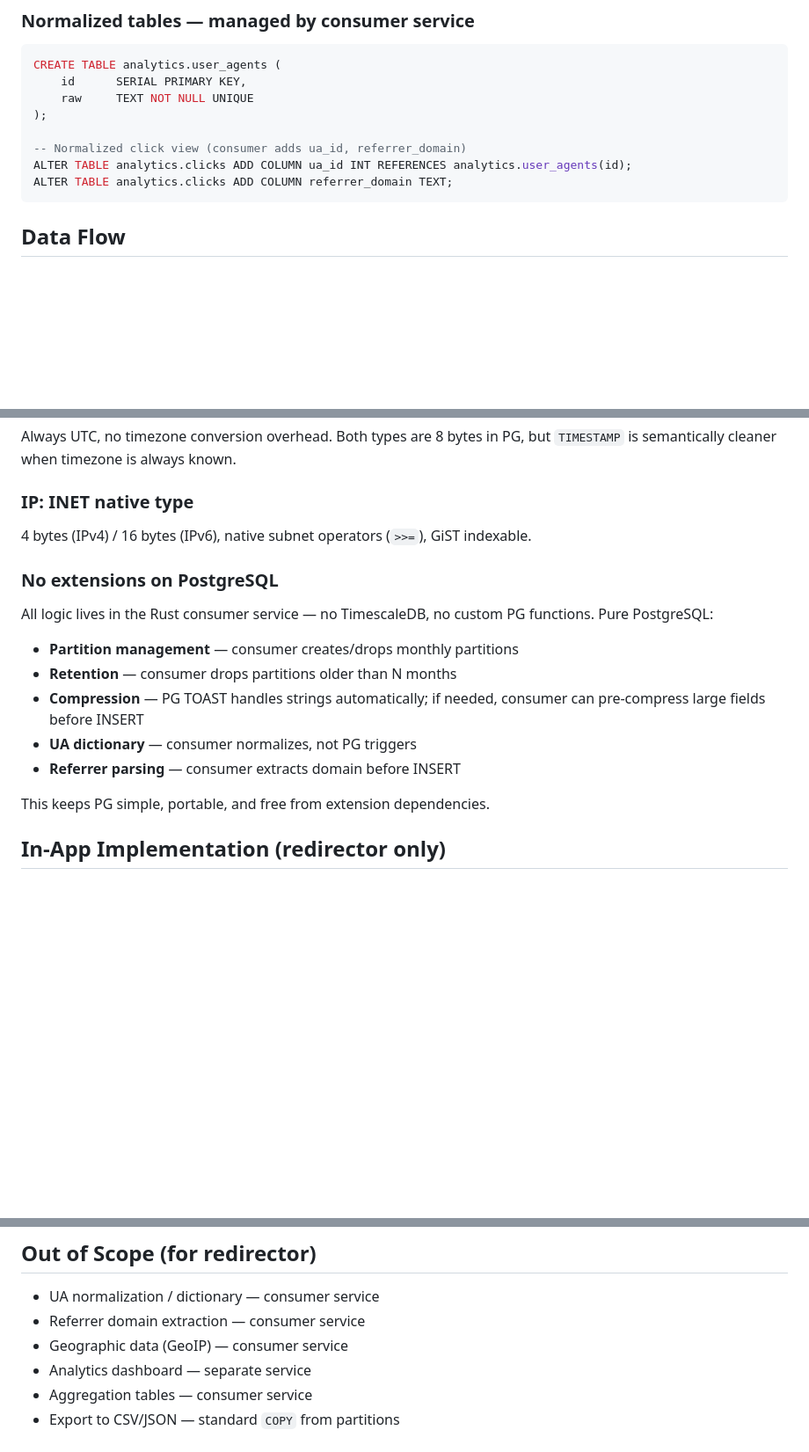
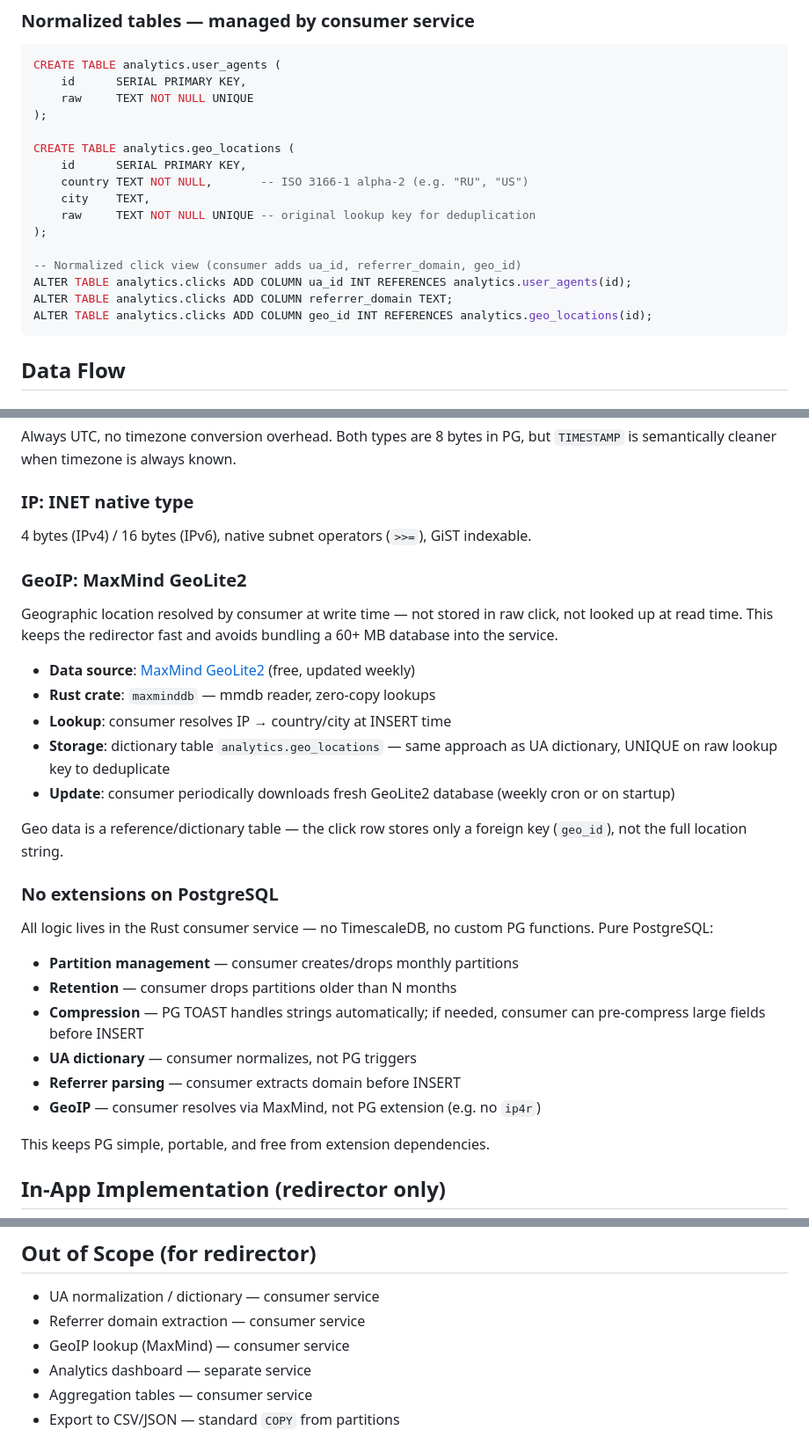
Before and after one commit to brilliant-almazov/redirector, a Markdown page: docs/CLICK_ANALYTICS.md, 3 parts joined by grey strips. Shown at 88% size. Drawn GitHub-style; blank space fills up the shorter version.

Commit message:
docs: add GeoIP (MaxMind GeoLite2) to click analytics design
- Add geo_locations dictionary table schema
- Add geo_id FK to normalized clicks
- Document MaxMind GeoLite2 as data source (consumer responsibility)
- Geo resolved at write time only, stored as reference/dictionary

````diff
--- a/docs/CLICK_ANALYTICS.md
+++ b/docs/CLICK_ANALYTICS.md
@@ -62,9 +63,17 @@ CREATE TABLE analytics.user_agents (
     raw     TEXT NOT NULL UNIQUE
 );
 
--- Normalized click view (consumer adds ua_id, referrer_domain)
+CREATE TABLE analytics.geo_locations (
+    id      SERIAL PRIMARY KEY,
+    country TEXT NOT NULL,       -- ISO 3166-1 alpha-2 (e.g. "RU", "US")
+    city    TEXT,
+    raw     TEXT NOT NULL UNIQUE -- original lookup key for deduplication
+);
+
+-- Normalized click view (consumer adds ua_id, referrer_domain, geo_id)
 ALTER TABLE analytics.clicks ADD COLUMN ua_id INT REFERENCES analytics.user_agents(id);
 ALTER TABLE analytics.clicks ADD COLUMN referrer_domain TEXT;
+ALTER TABLE analytics.clicks ADD COLUMN geo_id INT REFERENCES analytics.geo_locations(id);
 ```
 
 ## Data Flow
@@ -172,6 +181,18 @@ Always UTC, no timezone conversion overhead. Both types are 8 bytes in PG, but `
 
 4 bytes (IPv4) / 16 bytes (IPv6), native subnet operators (`>>=`), GiST indexable.
 
+### GeoIP: MaxMind GeoLite2
+
+Geographic location resolved by consumer at write time — not stored in raw click, not looked up at read time. This keeps the redirector fast and avoids bundling a 60+ MB database into the service.
+
+- **Data source**: [MaxMind GeoLite2](https://dev.maxmind.com/geoip/geolite2-free-geolocation-data) (free, updated weekly)
+- **Rust crate**: `maxminddb` — mmdb reader, zero-copy lookups
+- **Lookup**: consumer resolves IP → country/city at INSERT time
+- **Storage**: dictionary table `analytics.geo_locations` — same approach as UA dictionary, UNIQUE on raw lookup key to deduplicate
+- **Update**: consumer periodically downloads fresh GeoLite2 database (weekly cron or on startup)
+
+Geo data is a reference/dictionary table — the click row stores only a foreign key (`geo_id`), not the full location string.
+
 ### No extensions on PostgreSQL
 
 All logic lives in the Rust consumer service — no TimescaleDB, no custom PG functions. Pure PostgreSQL:
@@ -181,6 +202,7 @@ All logic lives in the Rust consumer service — no TimescaleDB, no custom PG fu
 - **Compression** — PG TOAST handles strings automatically; if needed, consumer can pre-compress large fields before INSERT
 - **UA dictionary** — consumer normalizes, not PG triggers
 - **Referrer parsing** — consumer extracts domain before INSERT
+- **GeoIP** — consumer resolves via MaxMind, not PG extension (e.g. no `ip4r`)
 
 This keeps PG simple, portable, and free from extension dependencies.
 
@@ -235,7 +257,7 @@ DROP TABLE analytics.clicks_2025_01;
 
 - UA normalization / dictionary — consumer service
 - Referrer domain extraction — consumer service
-- Geographic data (GeoIP) — consumer service
+- GeoIP lookup (MaxMind) — consumer service
 - Analytics dashboard — separate service
 - Aggregation tables — consumer service
 - Export to CSV/JSON — standard `COPY` from partitions
````
Also changed, not shown: other parts of docs/CLICK_ANALYTICS.md (+1 -0 lines).
